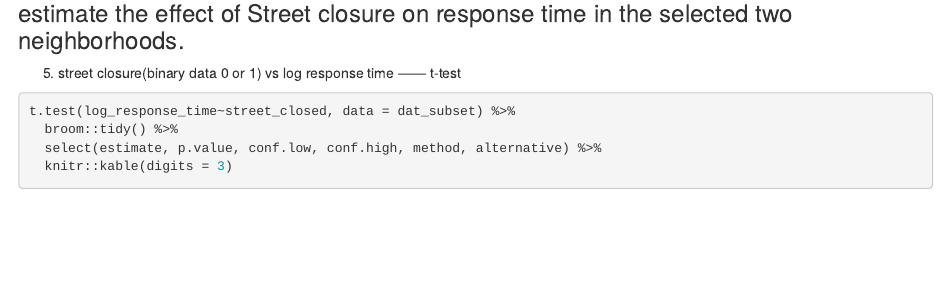
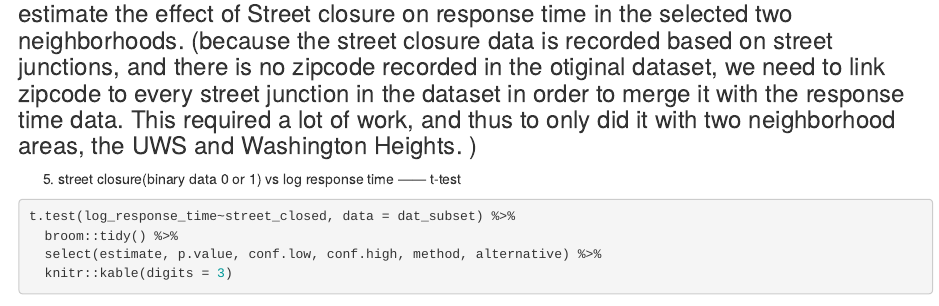
Before and after one commit to dewyork/P8105_final_project, an R Markdown document (analysis.Rmd): the page in a window 1100 px wide, from 6970 px down. Rendered offline with R 4.5, knitr and Pandoc, with nearby package versions; some code elsewhere in the file could not run offline.

Commit message:
explanation of street closure difficulty

````diff
--- a/analysis.Rmd
+++ b/analysis.Rmd
@@ -318,7 +318,7 @@ fit_logistic_8min %>%
 ```
 
 
-### estimate the effect of Street closure on response time in the selected two neighborhoods.
+### estimate the effect of Street closure on response time in the selected two neighborhoods. (because the street closure data is recorded based on street junctions, and there is no zipcode recorded in the otiginal dataset, we need to link zipcode to every street junction in the dataset in order to merge it with the response time data. This required a lot of work, and thus to only did it with two neighborhood areas, the UWS and Washington Heights. )
 5. street closure(binary data 0 or 1) vs log response time ------ t-test
 ```{r}
 t.test(log_response_time~street_closed, data = dat_subset) %>%
````
